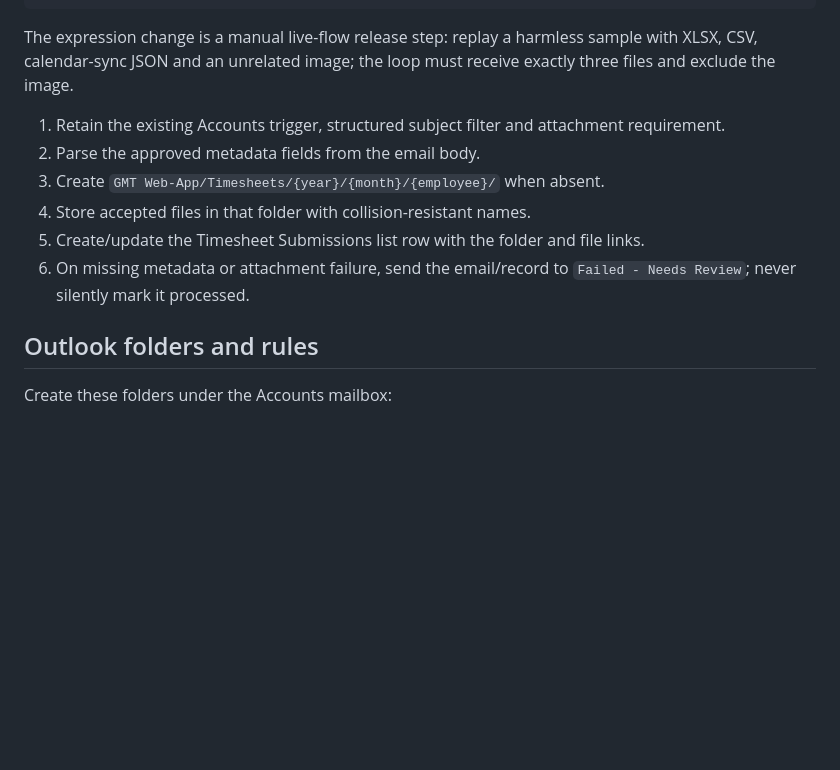
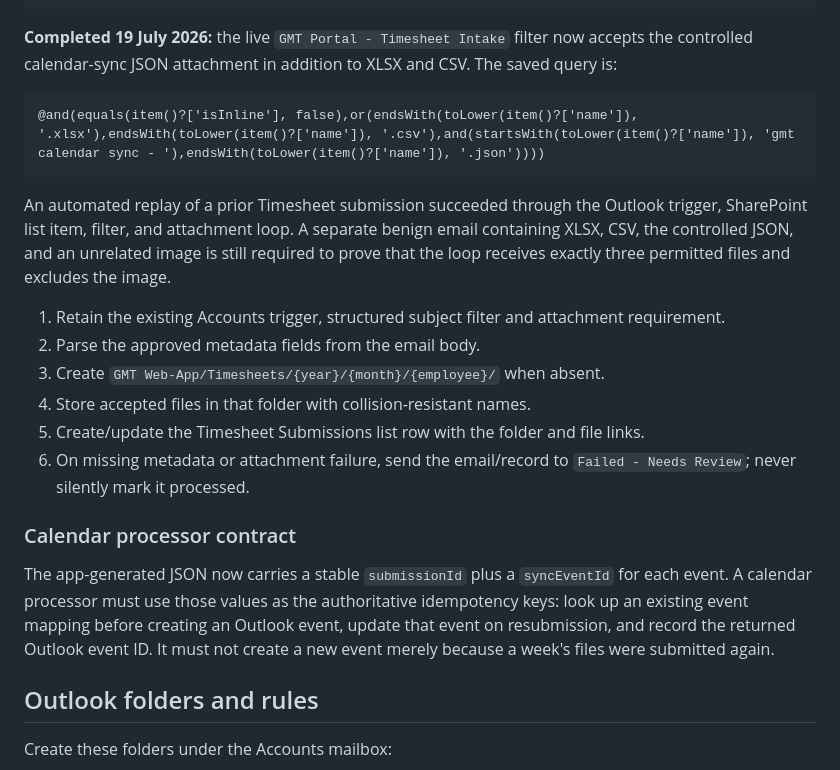
Before and after one commit to JakkuAzzo/AutoTimeSheet-GHP, a Markdown page: power-platform/operational-readiness-build.md, the part around the change. Rendered like a GitHub page; blank space fills up the shorter version.

Commit message:
docs: record live timesheet calendar intake state

````diff
--- a/power-platform/operational-readiness-build.md
+++ b/power-platform/operational-readiness-build.md
@@ -111,9 +111,19 @@ attachments before the existing `Apply to each` action:
 )
 ```
 
-The expression change is a manual live-flow release step: replay a harmless
-sample with XLSX, CSV, calendar-sync JSON and an unrelated image; the loop
-must receive exactly three files and exclude the image.
+**Completed 19 July 2026:** the live `GMT Portal - Timesheet Intake` filter
+now accepts the controlled calendar-sync JSON attachment in addition to XLSX
+and CSV. The saved query is:
+
+```text
+@and(equals(item()?['isInline'], false),or(endsWith(toLower(item()?['name']), '.xlsx'),endsWith(toLower(item()?['name']), '.csv'),and(startsWith(toLower(item()?['name']), 'gmt calendar sync - '),endsWith(toLower(item()?['name']), '.json'))))
+```
+
+An automated replay of a prior Timesheet submission succeeded through the
+Outlook trigger, SharePoint list item, filter, and attachment loop. A separate
+benign email containing XLSX, CSV, the controlled JSON, and an unrelated image
+is still required to prove that the loop receives exactly three permitted files
+and excludes the image.
 
 1. Retain the existing Accounts trigger, structured subject filter and attachment requirement.
 2. Parse the approved metadata fields from the email body.
@@ -121,6 +131,15 @@ must receive exactly three files and exclude the image.
 4. Store accepted files in that folder with collision-resistant names.
 5. Create/update the Timesheet Submissions list row with the folder and file links.
 6. On missing metadata or attachment failure, send the email/record to `Failed - Needs Review`; never silently mark it processed.
+
+### Calendar processor contract
+
+The app-generated JSON now carries a stable `submissionId` plus a
+`syncEventId` for each event. A calendar processor must use those values as
+the authoritative idempotency keys: look up an existing event mapping before
+creating an Outlook event, update that event on resubmission, and record the
+returned Outlook event ID. It must not create a new event merely because a
+week's files were submitted again.
 
 ## Outlook folders and rules
 
````
Also changed, not shown: power-platform/operational-build-status.md (+10 -7 lines).
